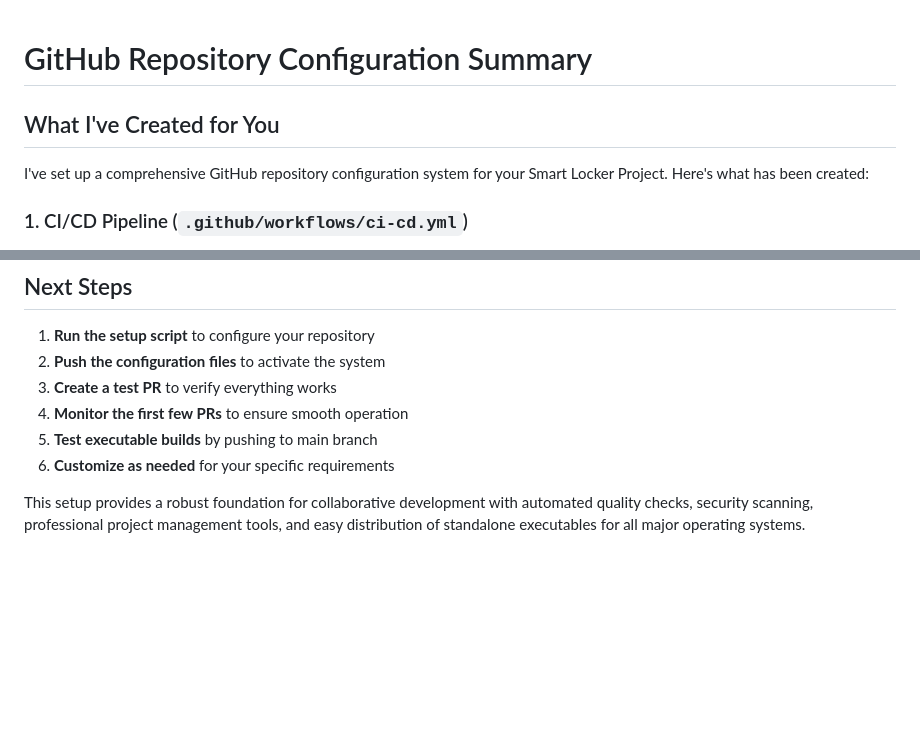
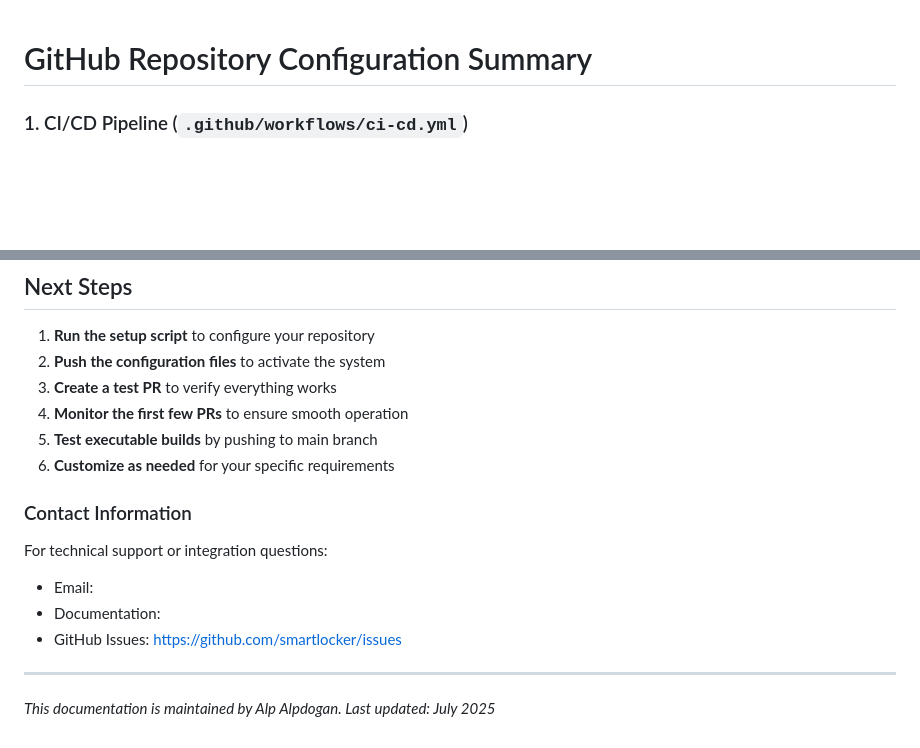
Before and after one commit to ezores/smart_locker_project, a Markdown page: docs/GITHUB_CONFIGURATION_SUMMARY.md, 2 parts joined by grey strips. GitHub-like rendering; blank space fills up the shorter version.

```diff
--- a/docs/GITHUB_CONFIGURATION_SUMMARY.md
+++ b/docs/GITHUB_CONFIGURATION_SUMMARY.md
@@ -1,8 +1,4 @@
 # GitHub Repository Configuration Summary
-
-## What I've Created for You
-
-I've set up a comprehensive GitHub repository configuration system for your Smart Locker Project. Here's what has been created:
 
 ### 1. CI/CD Pipeline (`.github/workflows/ci-cd.yml`)
 
@@ -331,4 +327,14 @@ gh api repos/:owner/:repo/actions/workflows
 5. **Test executable builds** by pushing to main branch
 6. **Customize as needed** for your specific requirements
 
-This setup provides a robust foundation for collaborative development with automated quality checks, security scanning, professional project management tools, and easy distribution of standalone executables for all major operating systems.
+### Contact Information
+
+For technical support or integration questions:
+
+- Email:
+- Documentation:
+- GitHub Issues: https://github.com/smartlocker/issues
+
+---
+
+_This documentation is maintained by Alp Alpdogan. Last updated: July 2025_
```
